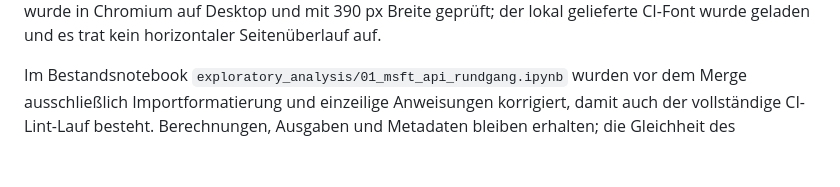
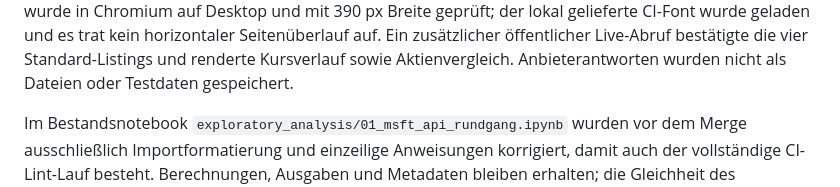
Before and after one commit to FelixSchramm/stock_treemap, a Markdown page: docs/EXPLORATION.md, the part around one of its changes. Rendered like a GitHub page; blank space fills up the shorter version.

```diff
--- a/docs/EXPLORATION.md
+++ b/docs/EXPLORATION.md
@@ -143,6 +152,9 @@ Abschlussprüfung am 04.11.2026: **1.799 Tests bestanden**, zwei bestehende
 yfinance/Pandas-Deprecation-Warnungen; der vollständige Ruff-Lauf ist fehlerfrei.
 Die Demo wurde in Chromium auf Desktop und mit 390 px Breite geprüft; der lokal
 gelieferte CI-Font wurde geladen und es trat kein horizontaler Seitenüberlauf auf.
+Ein zusätzlicher öffentlicher Live-Abruf bestätigte die vier Standard-Listings
+und renderte Kursverlauf sowie Aktienvergleich. Anbieterantworten wurden nicht
+als Dateien oder Testdaten gespeichert.
 
 Im Bestandsnotebook `exploratory_analysis/01_msft_api_rundgang.ipynb` wurden vor
 dem Merge ausschließlich Importformatierung und einzeilige Anweisungen korrigiert,
```
Also changed, not shown: other parts of docs/EXPLORATION.md (+25 -16 lines), README.md (+4 -2 lines), docs/images/exploration-demo.png, 7 other files.
